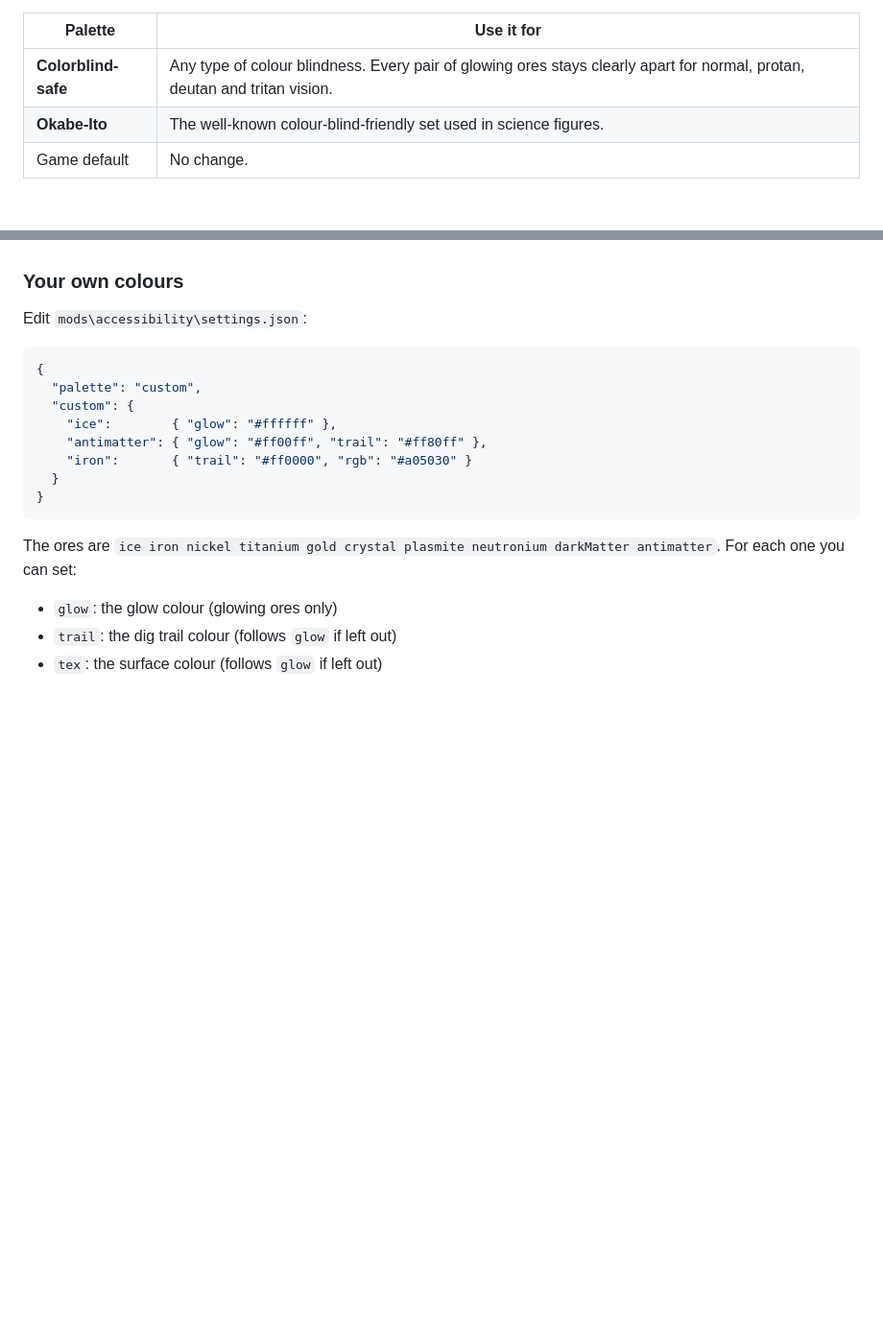
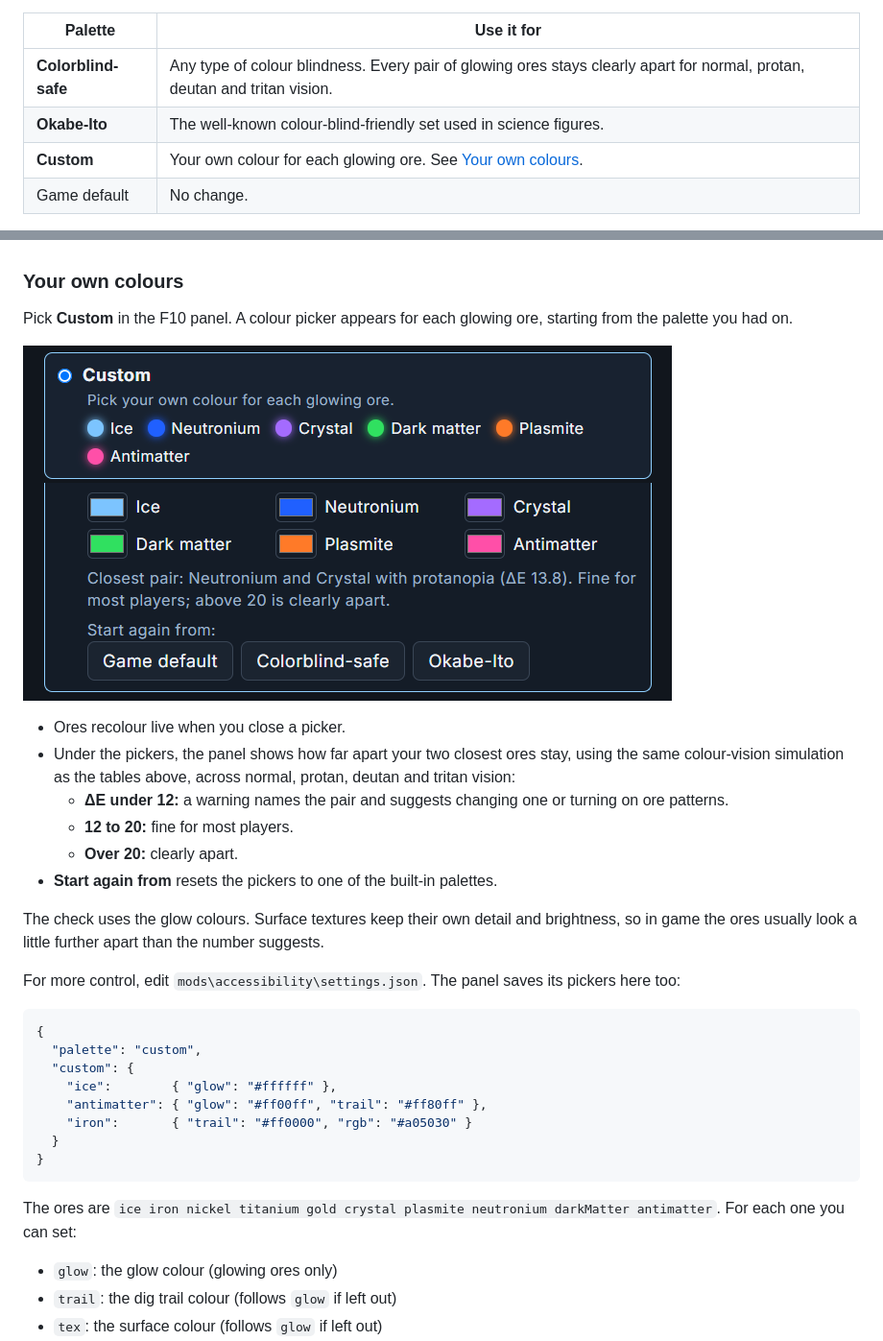
Before and after one commit to kaesoclarus/no-asteroids-mods, a Markdown page: mods/accessibility/README.md, 2 parts joined by grey strips. Shown at 96% size. Rendered like a GitHub page; pictures changed too: screenshots/custom-colours.png (added); blank space fills up the shorter version.

````diff
--- a/mods/accessibility/README.md
+++ b/mods/accessibility/README.md
@@ -13,6 +13,7 @@ The pack recolours each ore's **surface texture**, its glow, its dig trail and i
 |---|---|
 | **Colorblind-safe** | Any type of colour blindness. Every pair of glowing ores stays clearly apart for normal, protan, deutan and tritan vision. |
 | **Okabe-Ito** | The well-known colour-blind-friendly set used in science figures. |
+| **Custom** | Your own colour for each glowing ore. See [Your own colours](#your-own-colours). |
 | Game default | No change. |
 
 The palettes were checked with a colour-vision simulation (Machado et al. 2009, full severity). Each table shows the closest pair of glowing ores, in CIELAB ΔE; under ~10 means easily confused.
@@ -52,7 +53,20 @@ The pack only changes what **your** screen shows, so each player can pick their
 - Co-op only checks that everyone runs the same game version. The mod doesn't change the version.
 
 ### Your own colours
-Edit `mods\accessibility\settings.json`:
+Pick **Custom** in the F10 panel. A colour picker appears for each glowing ore, starting from the palette you had on.
+
+![The Custom palette's colour pickers](../../screenshots/custom-colours.png)
+
+- Ores recolour live when you close a picker.
+- Under the pickers, the panel shows how far apart your two closest ores stay, using the same colour-vision simulation as the tables above, across normal, protan, deutan and tritan vision:
+  - **ΔE under 12:** a warning names the pair and suggests changing one or turning on ore patterns.
+  - **12 to 20:** fine for most players.
+  - **Over 20:** clearly apart.
+- **Start again from** resets the pickers to one of the built-in palettes.
+
+The check uses the glow colours. Surface textures keep their own detail and brightness, so in game the ores usually look a little further apart than the number suggests.
+
+For more control, edit `mods\accessibility\settings.json`. The panel saves its pickers here too:
 ```json
 {
   "palette": "custom",
````
Also changed, not shown: README.md (+2 -2 lines), 3 other files.
